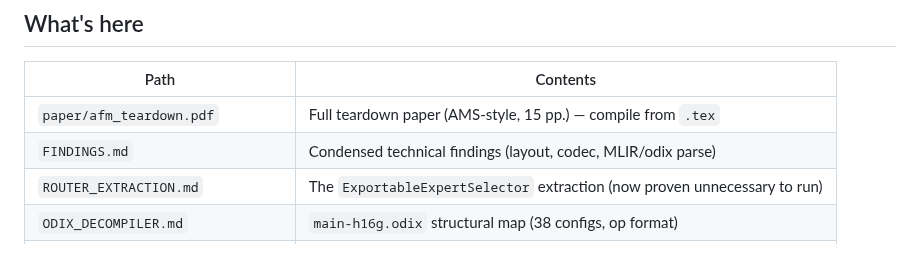
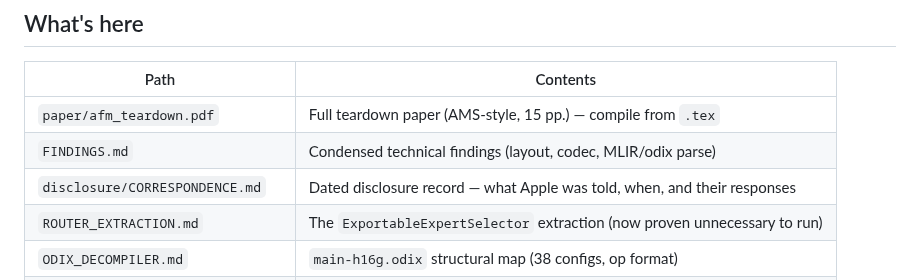
Before and after one commit to yu314-coder/afm-ifp-teardown, a Markdown page: README.md, the part around the change. Rendered like a GitHub page.

```diff
--- a/README.md
+++ b/README.md
@@ -296,6 +296,7 @@ Full consolidated record: see the teardown paper §"From-Weights Reconstruction"
 |---|---|
 | `paper/afm_teardown.pdf` | Full teardown paper (AMS-style, 15 pp.) — compile from `.tex` |
 | `FINDINGS.md` | Condensed technical findings (layout, codec, MLIR/odix parse) |
+| `disclosure/CORRESPONDENCE.md` | Dated disclosure record — what Apple was told, when, and their responses |
 | `ROUTER_EXTRACTION.md` | The `ExportableExpertSelector` extraction (now proven unnecessary to run) |
 | `ODIX_DECOMPILER.md` | `main-h16g.odix` structural map (38 configs, op format) |
 | `src/afm_tokenizer.py` | Byte-BPE tokenizer (validated) |
```
Also changed, not shown: disclosure/CORRESPONDENCE.md (added, +112 -0 lines).
